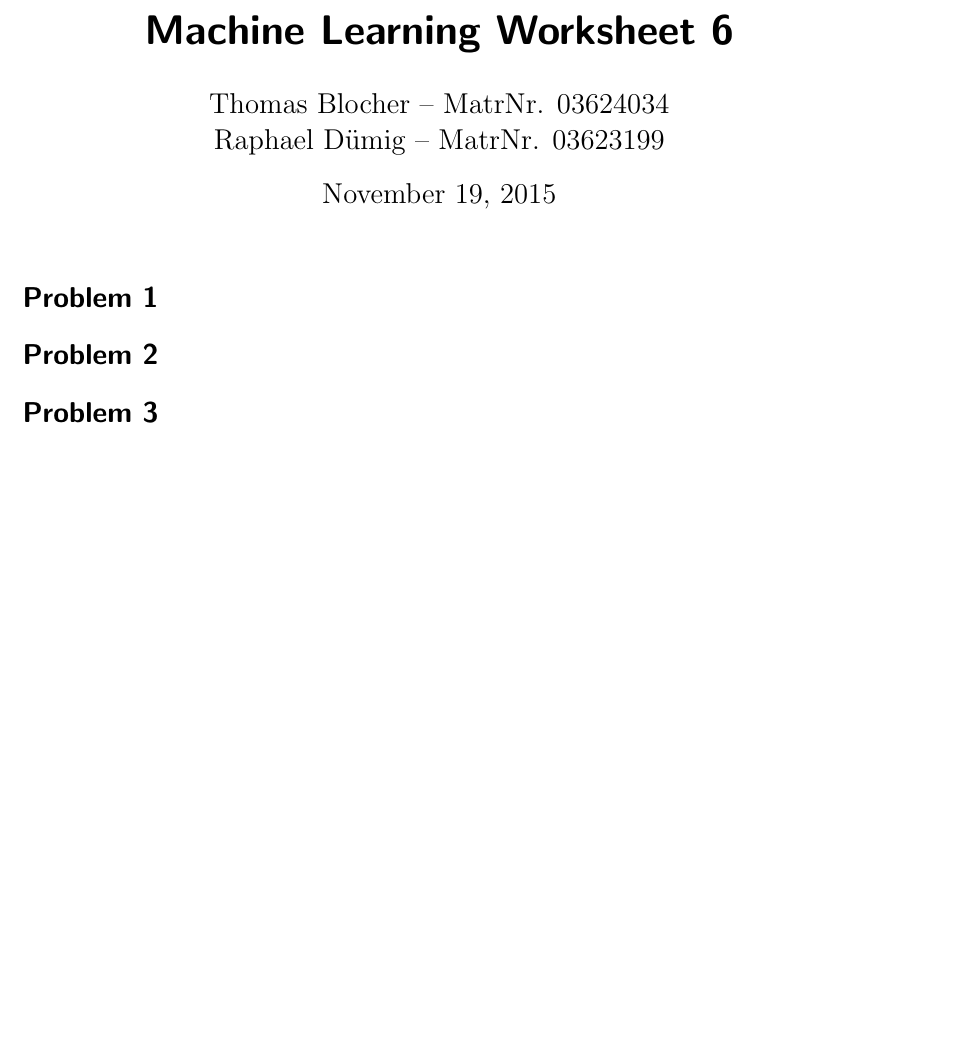
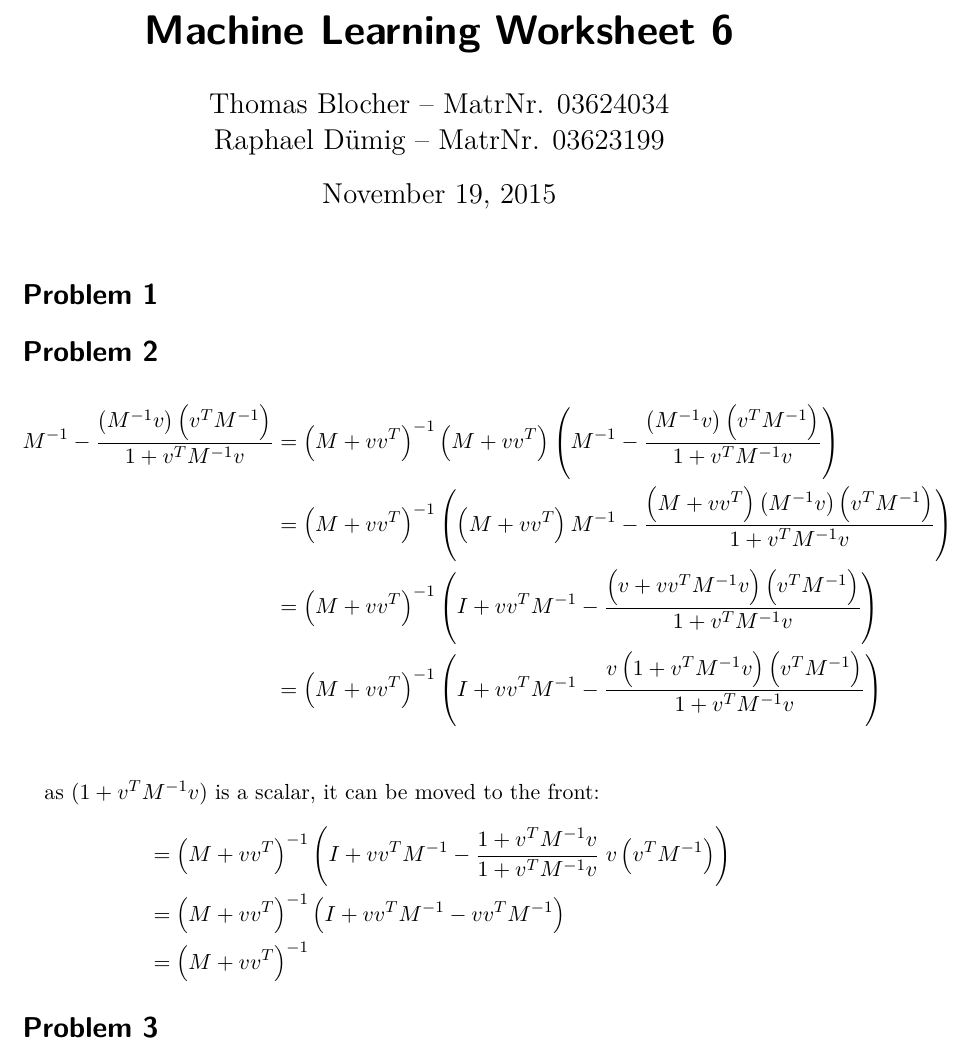
Before and after one commit to da-raf/ml-hw, a LaTeX document (ex6/main.tex, which reads ex6/problems/prob2.tex): part of the page, cut so that both start at the same text, the shorter picture padded with empty space. Compiled offline with pdfLaTeX.

Commit message:
6: problem 2

```diff
--- a/ex6/main.tex
+++ b/ex6/main.tex
@@ -1,11 +1,12 @@
 \documentclass{scrartcl}
 \usepackage[utf8]{inputenc}
 
-\usepackage[final]{pdfpages}
+\usepackage{lmodern}
+\usepackage{amsmath}
+\usepackage{amssymb}
 
 \usepackage{graphicx}
-\usepackage{amsmath}
-\usepackage{amssymb}
+\usepackage[final]{pdfpages}
 
 \title{Machine Learning Worksheet 6}
 \author{Thomas Blocher -- MatrNr. 03624034 \\ Raphael D\"umig -- MatrNr. 03623199}
--- a/ex6/problems/prob2.tex
+++ b/ex6/problems/prob2.tex
@@ -0,0 +1,14 @@
+\begin{align*}
+ M^{-1} - \frac{\left(M^{-1}v\right)\left(v^T M^{-1}\right)}{1 + v^T M^{-1} v}
+    &= \left(M + vv^T\right)^{-1} \left(M + vv^T\right) \left(M^{-1} - \frac{\left(M^{-1}v\right)\left(v^T M^{-1}\right)}{1 + v^T M^{-1} v}\right) \\
+    &= \left(M + vv^T\right)^{-1} \left(\left(M + vv^T\right)M^{-1} - \frac{\left(M + vv^T\right)\left(M^{-1}v\right)\left(v^T M^{-1}\right)}{1 + v^T M^{-1} v}\right) \\
+    &= \left(M + vv^T\right)^{-1} \left(I + vv^TM^{-1} - \frac{\left(v + vv^T M^{-1} v\right)\left(v^T M^{-1}\right)}{1 + v^T M^{-1} v}\right) \\
+    &= \left(M + vv^T\right)^{-1} \left(I + vv^TM^{-1} - \frac{v\left(1 + v^T M^{-1} v\right)\left(v^T M^{-1}\right)}{1 + v^T M^{-1} v}\right) \\
+\end{align*}
+
+as $(1 + v^T M^{-1} v)$ is a scalar, it can be moved to the front:
+\begin{align*}
+    &= \left(M + vv^T\right)^{-1} \left(I + vv^TM^{-1} - \frac{1 + v^T M^{-1} v}{1 + v^T M^{-1} v} \; v \left(v^T M^{-1}\right)\right) \\
+    &= \left(M + vv^T\right)^{-1} \left(I + vv^T M^{-1} - vv^T M^{-1}\right) \\
+    &= \left(M + vv^T\right)^{-1}
+\end{align*}
```
